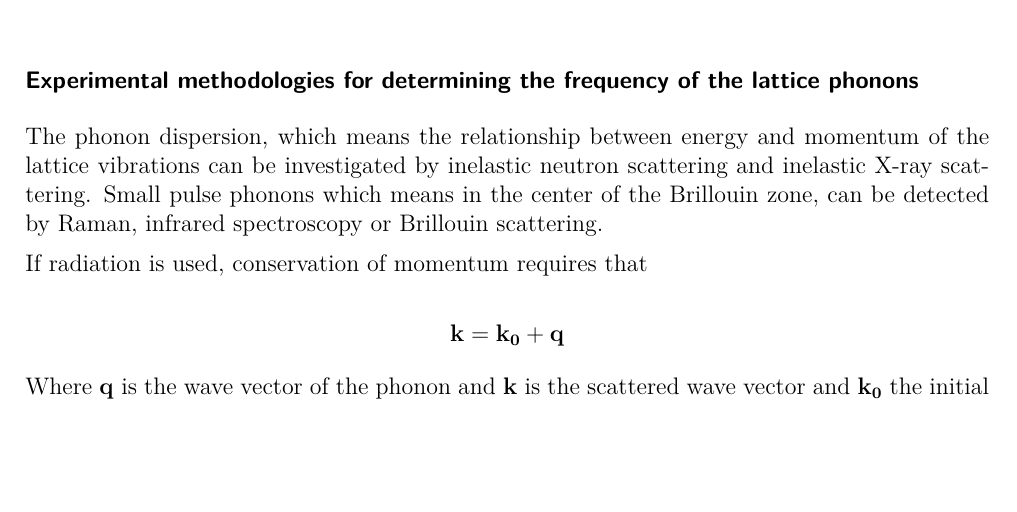
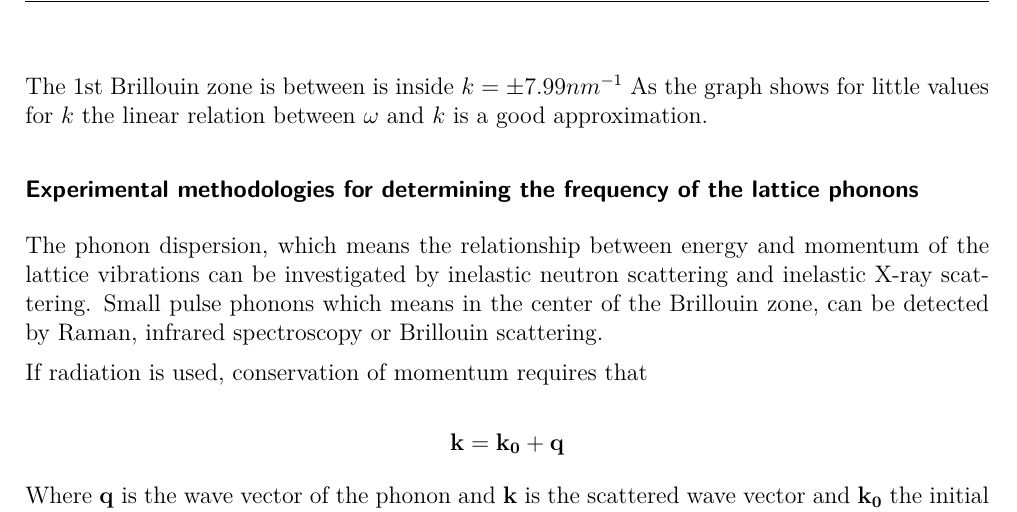
Before and after one commit to patrickjenny/IFES, a LaTeX document (Report.tex, which reads Chapters/chapter3.tex): part of page 20 of 23, cut at the place of the change, the shorter picture padded with empty space. Compiled offline with pdfLaTeX; an older LaTeX class or package is replaced by its successor.

Commit message:
minor changes

```diff
--- a/Chapters/chapter3.tex
+++ b/Chapters/chapter3.tex
@@ -241,6 +241,10 @@ The resulting graph is shown in \autoref{fig:disp_relat_calcium}.
 As the graph show the maximal frequency $\omega_m$ is:
 $$\omega_m = 1.09 \frac{1}{ps}$$
 
+The 1st Brillouin zone is between is inside $k = \pm 7.99nm^{-1}$
+As the graph shows for little values for $k$ the linear relation between
+$\omega$ and $k$ is a good approximation.
+
 \subsubsection*{Experimental methodologies for determining the frequency of the lattice phonons}
 
 The phonon dispersion, which means the relationship between energy and momentum of the
```
Also changed, not shown: Report.pdf.
